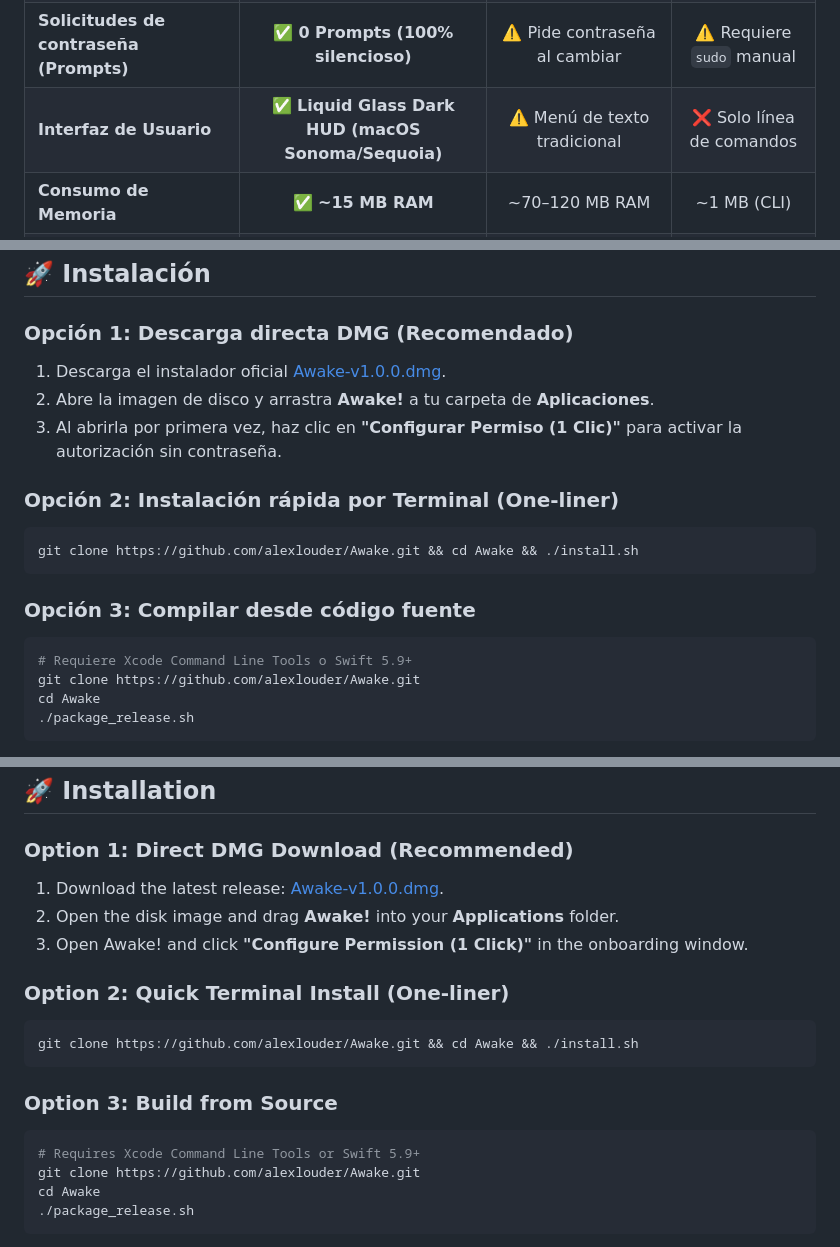
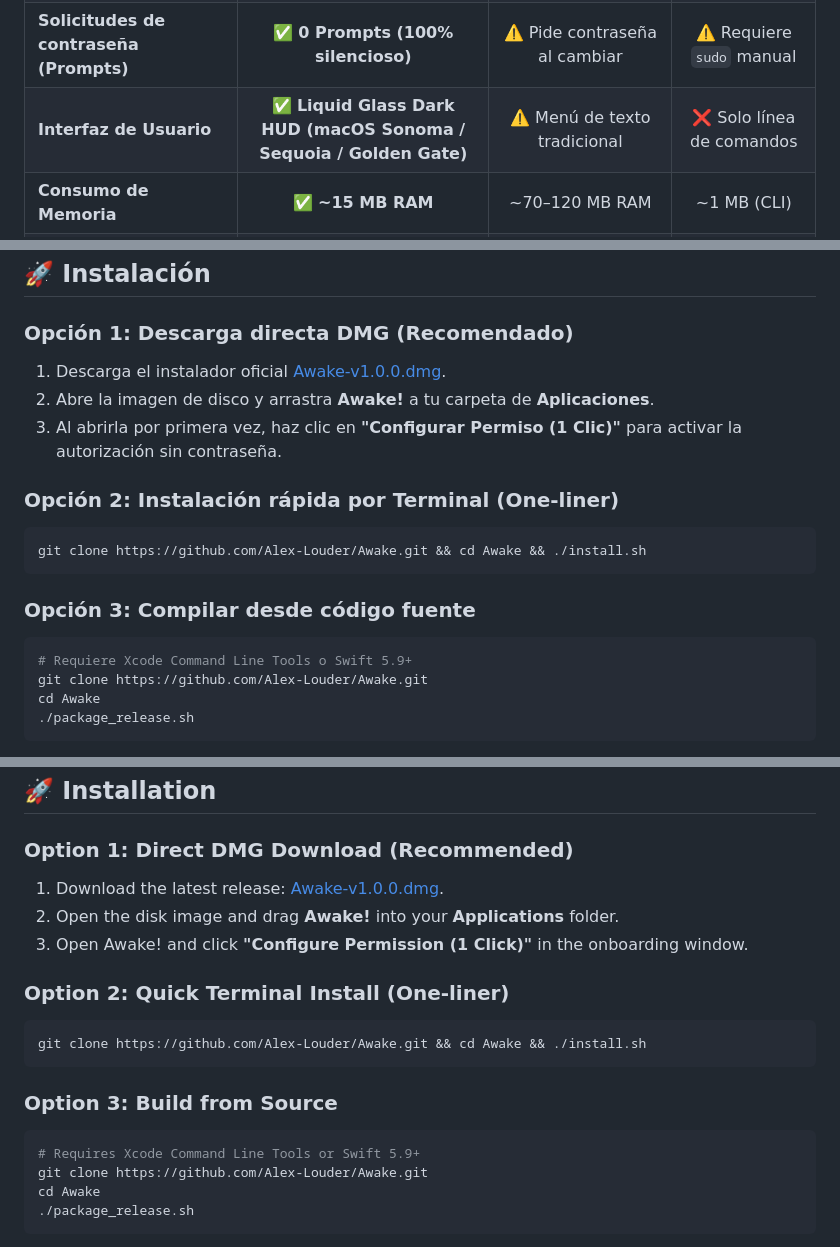
Before and after one commit to Alex-Louder/Awake, a Markdown page: README.md, 3 parts joined by grey strips. GitHub-like rendering.

Commit message:
docs: update GitHub URL to Alex-Louder, add macOS 27 Golden Gate compatibility, and set Mexico flag

````diff
--- a/README.md
+++ b/README.md
@@ -51,7 +51,7 @@ Las herramientas clásicas de "caffeinate" no resuelven esto: mantienen la CPU a
 | **Escritorio Remoto (Sills, VNC) sin pantalla negra** | ✅ **Garantizado** | ❌ Pantalla negra frecuente | ❌ Pantalla negra |
 | **Silencio Inteligente al cerrar (Shh!)** | ✅ **Nativo (MediaRemote + CoreAudio)** | ❌ No | ❌ No |
 | **Solicitudes de contraseña (Prompts)** | ✅ **0 Prompts (100% silencioso)** | ⚠️ Pide contraseña al cambiar | ⚠️ Requiere `sudo` manual |
-| **Interfaz de Usuario** | ✅ **Liquid Glass Dark HUD (macOS Sonoma/Sequoia)** | ⚠️ Menú de texto tradicional | ❌ Solo línea de comandos |
+| **Interfaz de Usuario** | ✅ **Liquid Glass Dark HUD (macOS Sonoma / Sequoia / Golden Gate)** | ⚠️ Menú de texto tradicional | ❌ Solo línea de comandos |
 | **Consumo de Memoria** | ✅ **~15 MB RAM** | ~70–120 MB RAM | ~1 MB (CLI) |
 | **Código Abierto & Cero Telemetría** | ✅ **100% Open Source** | ❌ Código Cerrado | ✅ Nativo de macOS |
 
@@ -100,13 +100,13 @@ Las herramientas clásicas de "caffeinate" no resuelven esto: mantienen la CPU a
 
 ### Opción 2: Instalación rápida por Terminal (One-liner)
 ```bash
-git clone https://github.com/alexlouder/Awake.git && cd Awake && ./install.sh
+git clone https://github.com/Alex-Louder/Awake.git && cd Awake && ./install.sh
 ```
 
 ### Opción 3: Compilar desde código fuente
 ```bash
 # Requiere Xcode Command Line Tools o Swift 5.9+
-git clone https://github.com/alexlouder/Awake.git
+git clone https://github.com/Alex-Louder/Awake.git
 cd Awake
 ./package_release.sh
 ```
@@ -228,13 +228,13 @@ Standard "caffeinate" tools cannot prevent Clamshell sleep without dummy HDMI do
 
 ### Option 2: Quick Terminal Install (One-liner)
 ```bash
-git clone https://github.com/alexlouder/Awake.git && cd Awake && ./install.sh
+git clone https://github.com/Alex-Louder/Awake.git && cd Awake && ./install.sh
 ```
 
 ### Option 3: Build from Source
 ```bash
 # Requires Xcode Command Line Tools or Swift 5.9+
-git clone https://github.com/alexlouder/Awake.git
+git clone https://github.com/Alex-Louder/Awake.git
 cd Awake
 ./package_release.sh
 ```
````
Also changed, not shown: other parts of README.md (+9 -9 lines), RELEASE_V1.md (+1 -1 lines).
